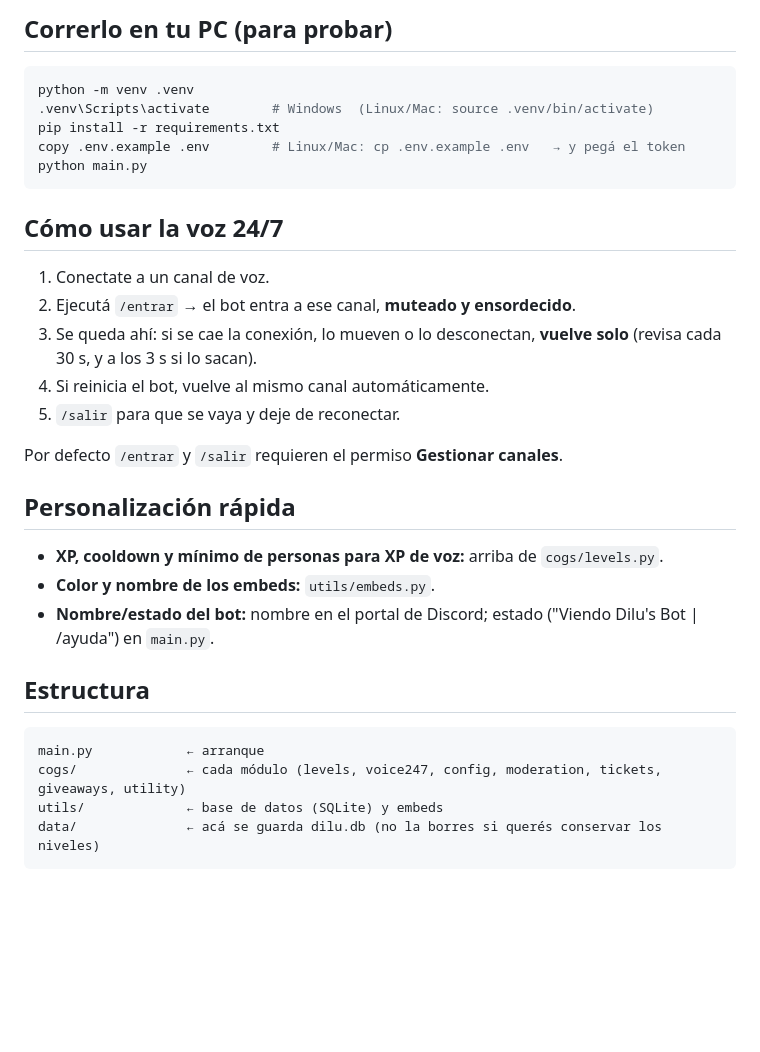
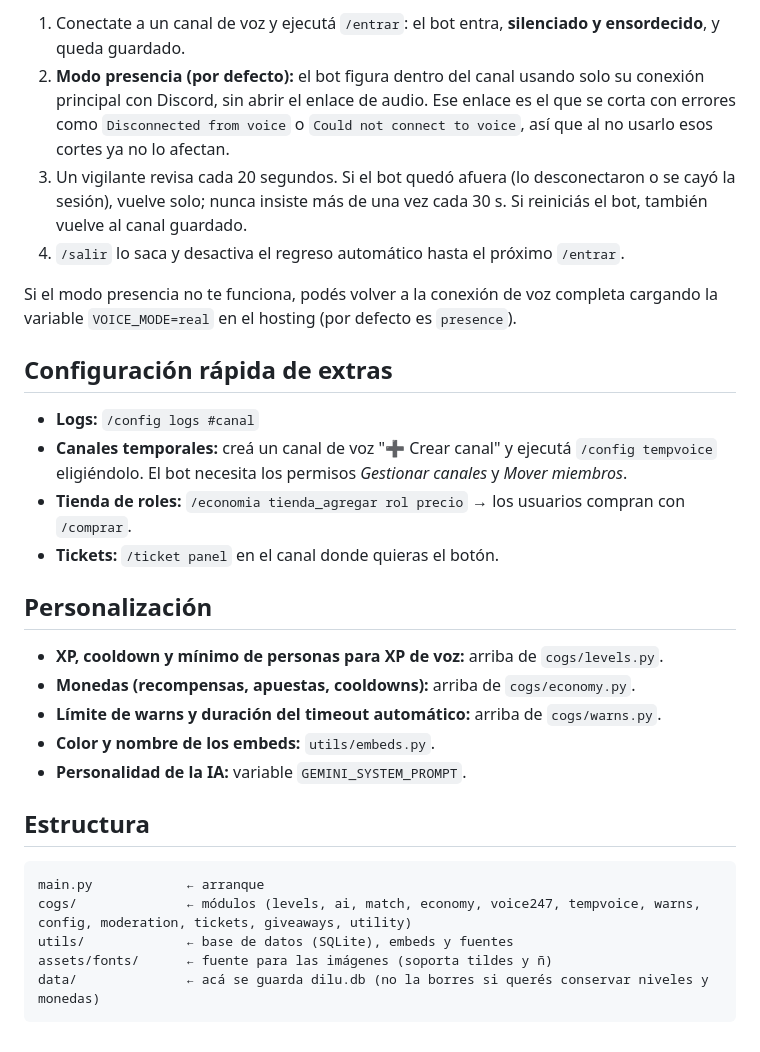
Before and after one commit to Mace22/dilus-bot, a Markdown page: README.md, the part around one of its changes. Drawn GitHub-style; blank space fills up the shorter version.

````diff
--- a/README.md
+++ b/README.md
@@ -58,35 +62,37 @@ Los comandos `/` pueden tardar unos minutos en aparecer la primera vez.
 
-## Correrlo en tu PC (para probar)
+1. Conectate a un canal de voz y ejecutá `/entrar`: el bot entra, **silenciado y ensordecido**, y queda guardado.
+2. **Modo presencia (por defecto):** el bot figura dentro del canal usando solo su conexión principal con Discord,
+   sin abrir el enlace de audio. Ese enlace es el que se corta con errores como `Disconnected from voice`
+   o `Could not connect to voice`, así que al no usarlo esos cortes ya no lo afectan.
+3. Un vigilante revisa cada 20 segundos. Si el bot quedó afuera (lo desconectaron o se cayó la sesión), vuelve solo;
+   nunca insiste más de una vez cada 30 s. Si reiniciás el bot, también vuelve al canal guardado.
+4. `/salir` lo saca y desactiva el regreso automático hasta el próximo `/entrar`.
 
-```bash
-python -m venv .venv
-.venv\Scripts\activate        # Windows  (Linux/Mac: source .venv/bin/activate)
-pip install -r requirements.txt
-copy .env.example .env        # Linux/Mac: cp .env.example .env   → y pegá el token
-python main.py
-```
+Si el modo presencia no te funciona, podés volver a la conexión de voz completa cargando la variable
+`VOICE_MODE=real` en el hosting (por defecto es `presence`).
 
-## Cómo usar la voz 24/7
+## Configuración rápida de extras
 
-1. Conectate a un canal de voz.
-2. Ejecutá `/entrar` → el bot entra a ese canal, **muteado y ensordecido**.
-3. Se queda ahí: si se cae la conexión, lo mueven o lo desconectan, **vuelve solo** (revisa cada 30 s, y a los 3 s si lo sacan).
-4. Si reinicia el bot, vuelve al mismo canal automáticamente.
-5. `/salir` para que se vaya y deje de reconectar.
+- **Logs:** `/config logs #canal`
+- **Canales temporales:** creá un canal de voz "➕ Crear canal" y ejecutá `/config tempvoice` eligiéndolo.
+  El bot necesita los permisos *Gestionar canales* y *Mover miembros*.
+- **Tienda de roles:** `/economia tienda_agregar rol precio` → los usuarios compran con `/comprar`.
+- **Tickets:** `/ticket panel` en el canal donde quieras el botón.
 
-Por defecto `/entrar` y `/salir` requieren el permiso **Gestionar canales**.
-
-## Personalización rápida
+## Personalización
 
 - **XP, cooldown y mínimo de personas para XP de voz:** arriba de `cogs/levels.py`.
+- **Monedas (recompensas, apuestas, cooldowns):** arriba de `cogs/economy.py`.
+- **Límite de warns y duración del timeout automático:** arriba de `cogs/warns.py`.
 - **Color y nombre de los embeds:** `utils/embeds.py`.
-- **Nombre/estado del bot:** nombre en el portal de Discord; estado ("Viendo Dilu's Bot | /ayuda") en `main.py`.
+- **Personalidad de la IA:** variable `GEMINI_SYSTEM_PROMPT`.
 
 ## Estructura
 
 ```
 main.py            ← arranque
-cogs/              ← cada módulo (levels, voice247, config, moderation, tickets, giveaways, utility)
-utils/             ← base de datos (SQLite) y embeds
-data/              ← acá se guarda dilu.db (no la borres si querés conservar los niveles)
+cogs/              ← módulos (levels, ai, match, economy, voice247, tempvoice, warns, config, moderation, tickets, giveaways, utility)
+utils/             ← base de datos (SQLite), embeds y fuentes
+assets/fonts/      ← fuente para las imágenes (soporta tildes y ñ)
+data/              ← acá se guarda dilu.db (no la borres si querés conservar niveles y monedas)
 ```
````
Also changed, not shown: other parts of README.md (+33 -29 lines).
